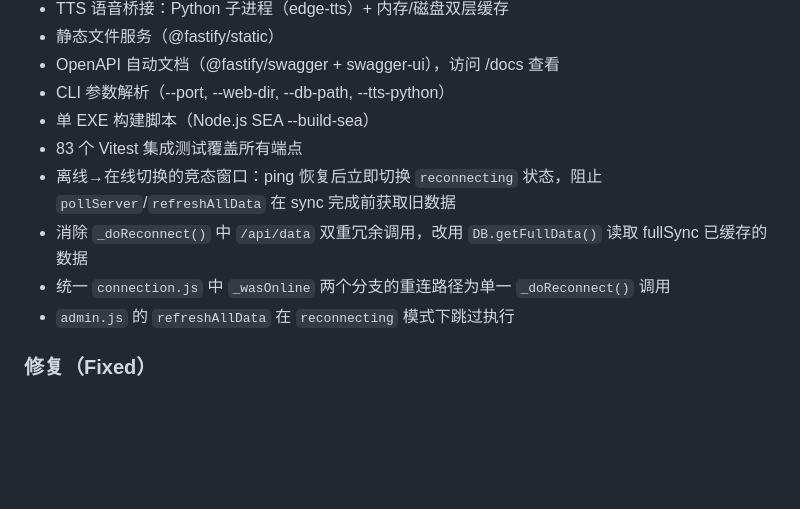
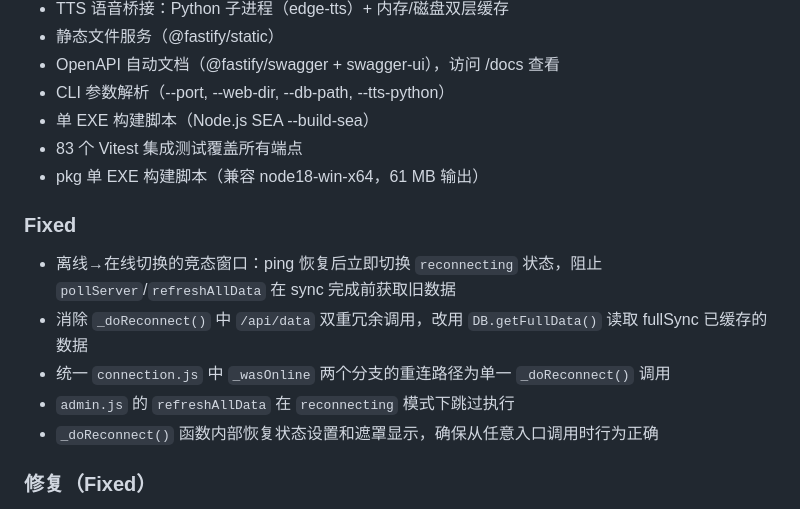
Before and after one commit to chengdexy/PapaCheck, a Markdown page: docs/CHANGELOG.md, the part around the change. Rendered like a GitHub page; blank space fills up the shorter version.

Commit message:
docs: 更新 changelog 和 progress

```diff
--- a/docs/CHANGELOG.md
+++ b/docs/CHANGELOG.md
@@ -18,10 +18,14 @@
 - CLI 参数解析（--port, --web-dir, --db-path, --tts-python）
 - 单 EXE 构建脚本（Node.js SEA --build-sea）
 - 83 个 Vitest 集成测试覆盖所有端点
+- pkg 单 EXE 构建脚本（兼容 node18-win-x64，61 MB 输出）
+
+### Fixed
 - 离线→在线切换的竞态窗口：ping 恢复后立即切换 `reconnecting` 状态，阻止 `pollServer`/`refreshAllData` 在 sync 完成前获取旧数据
 - 消除 `_doReconnect()` 中 `/api/data` 双重冗余调用，改用 `DB.getFullData()` 读取 fullSync 已缓存的数据
 - 统一 `connection.js` 中 `_wasOnline` 两个分支的重连路径为单一 `_doReconnect()` 调用
 - `admin.js` 的 `refreshAllData` 在 `reconnecting` 模式下跳过执行
+- `_doReconnect()` 函数内部恢复状态设置和遮罩显示，确保从任意入口调用时行为正确
 
 ### 修复（Fixed）
 - 推迟到明天做的作业，离线转在线模式同步后回到今天的作业列表：修改 `db.py` 的 `push_merge()` 在指定 `date_key` 找不到 UUID 时跨所有 `date_key` 搜索，防止因 `move_homework` 造成的跨天重复追加；`move_homework()` 补充调用 `record_modification()` 更新 `last_modified` 表
```
Also changed, not shown: docs/PROGRESS.md (+1 -1 lines).
